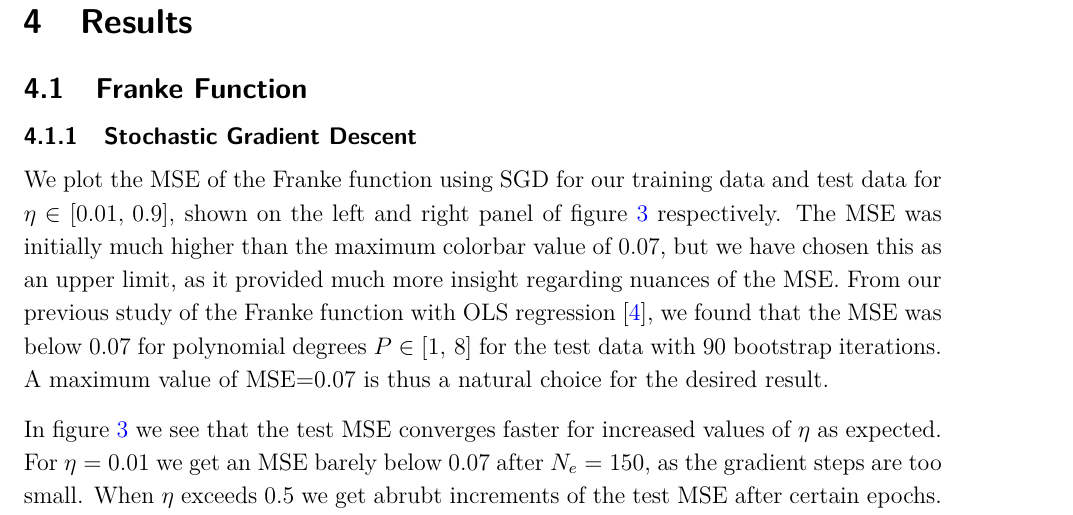
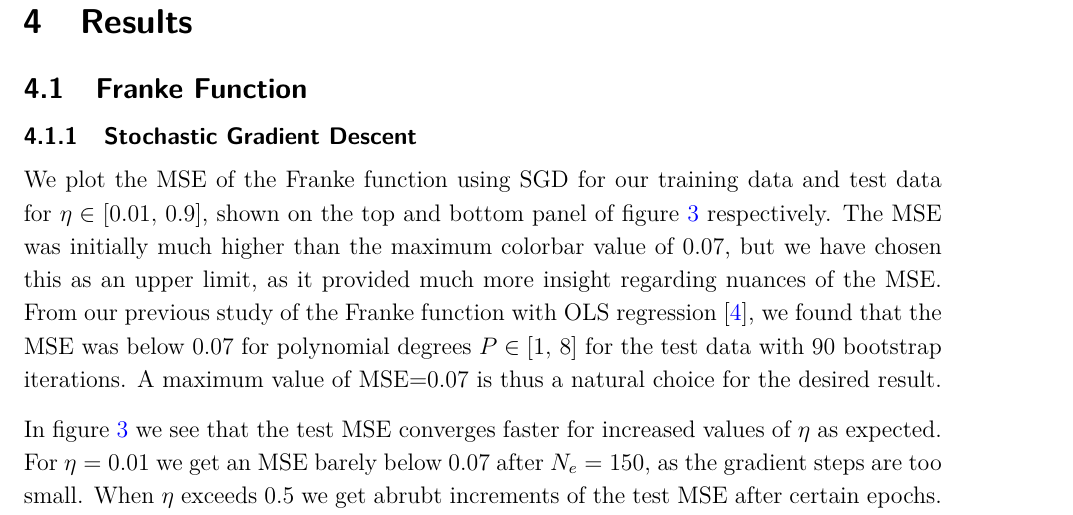
Before and after one commit to sigurdru/FYS-STK4155-Applied-Data-Analysis-and-Machine-Learning, a LaTeX document (project2/tex/project2.tex): part of page 17 of 37, cut so that both start at the same text. Compiled offline with pdfLaTeX.

Commit message:
update tex

```diff
--- a/project2/tex/project2.tex
+++ b/project2/tex/project2.tex
@@ -372,7 +372,7 @@ Next we are ready to perform a grid search, to find the optimal learning rate $\
 \subsection{Franke Function}
 \subsubsection{Stochastic Gradient Descent}
 
-We plot the MSE of the Franke function using SGD for our training data and test data for $\eta\in[0.01,\,0.9]$, shown on the left and right panel of figure \ref{fig:SGD_Franke_epochs_eta_overfit} respectively. The MSE was initially much higher than the maximum colorbar value of $0.07$, but we have chosen this as an upper limit, as it provided much more insight regarding nuances of the MSE. From our previous study of the Franke function with OLS regression \cite{project1}, we found that the MSE was below $0.07$ for polynomial degrees $P\in[1,\,8]$ for the test data with 90 bootstrap iterations. A maximum value of $\text{MSE=0.07}$ is thus a natural choice for the desired result.
+We plot the MSE of the Franke function using SGD for our training data and test data for $\eta\in[0.01,\,0.9]$, shown on the top and bottom panel of figure \ref{fig:SGD_Franke_epochs_eta_overfit} respectively. The MSE was initially much higher than the maximum colorbar value of $0.07$, but we have chosen this as an upper limit, as it provided much more insight regarding nuances of the MSE. From our previous study of the Franke function with OLS regression \cite{project1}, we found that the MSE was below $0.07$ for polynomial degrees $P\in[1,\,8]$ for the test data with 90 bootstrap iterations. A maximum value of $\text{MSE=0.07}$ is thus a natural choice for the desired result.
 
 \begin{figure}[h!]
 	% \minipage{0.49\textwidth}
```
Also changed, not shown: project2/tex/project2.tex (5 more changed lines).
